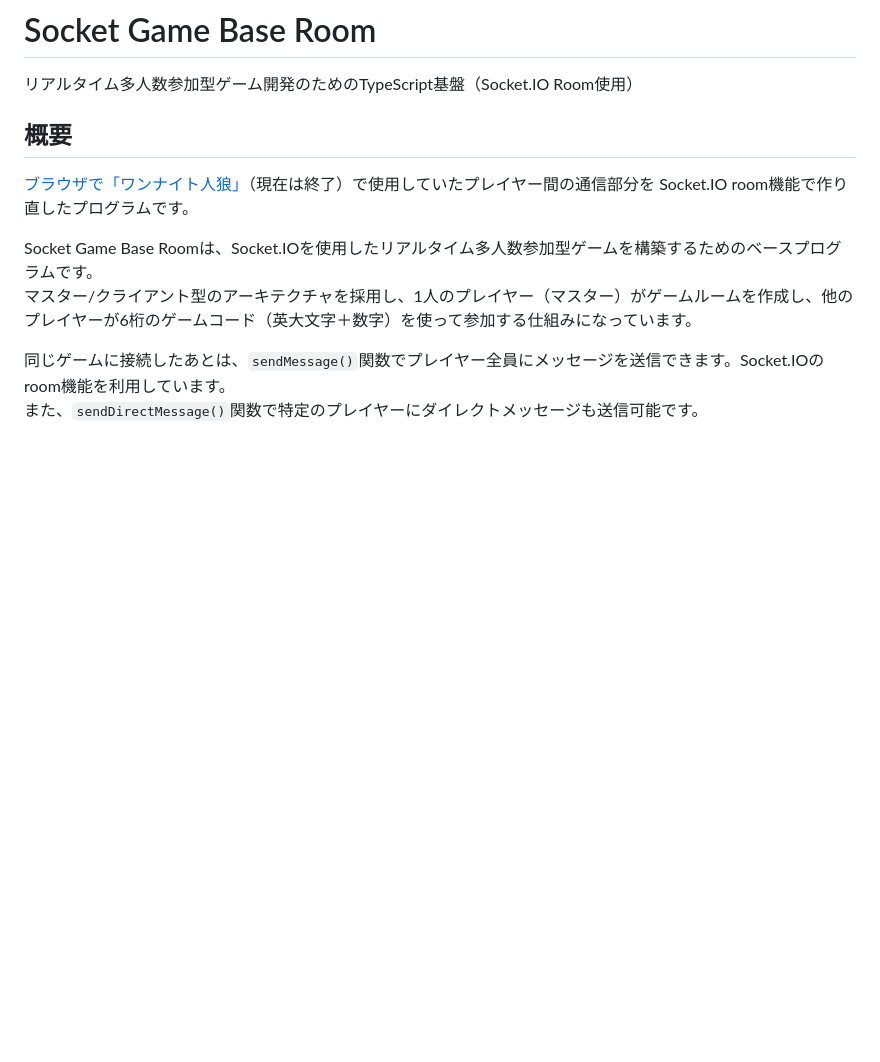
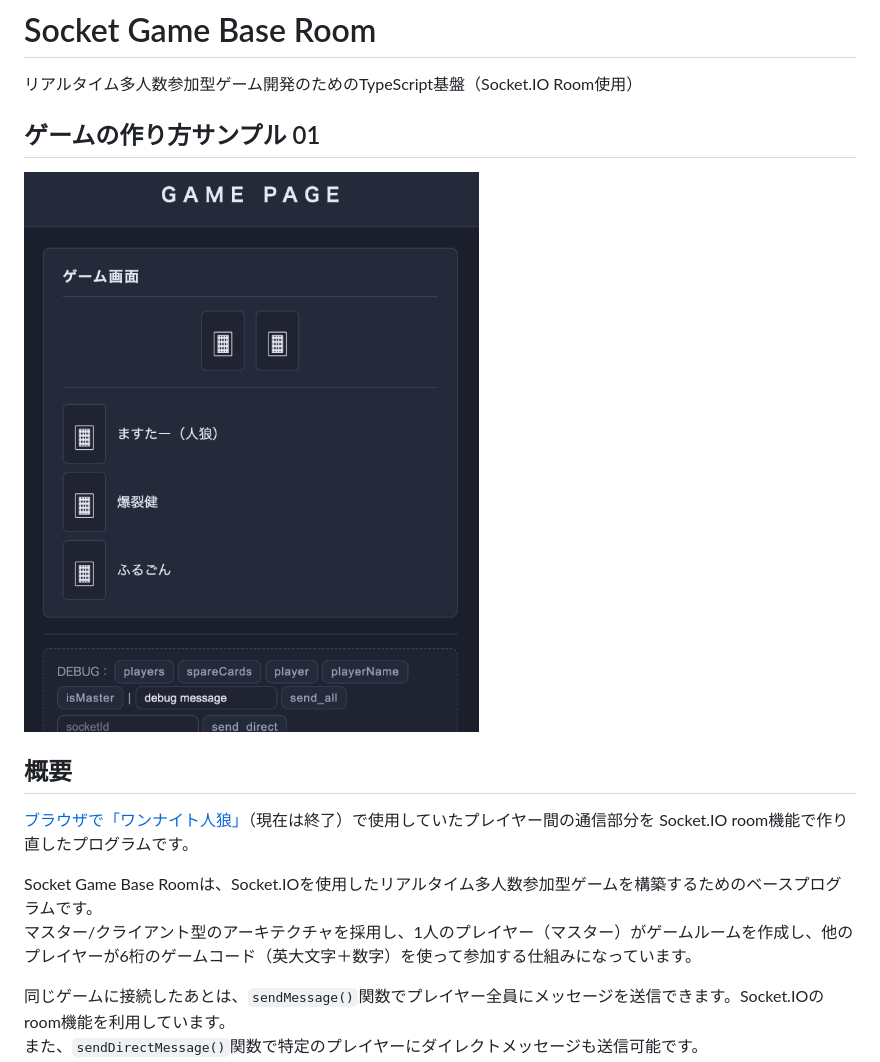
Before and after one commit to BakuretuKen/socket_game_base_room, a Markdown page: README.md, the part around the change. Drawn GitHub-style; pictures changed too: images/sample01.png (added); blank space fills up the shorter version.

Commit message:
Game Development Sample 01

```diff
--- a/README.md
+++ b/README.md
@@ -1,6 +1,10 @@
 # Socket Game Base Room
 
 リアルタイム多人数参加型ゲーム開発のためのTypeScript基盤（Socket.IO Room使用）
+
+## ゲームの作り方サンプル 01
+
+![](images/sample01.png)
 
 ## 概要
 
```
